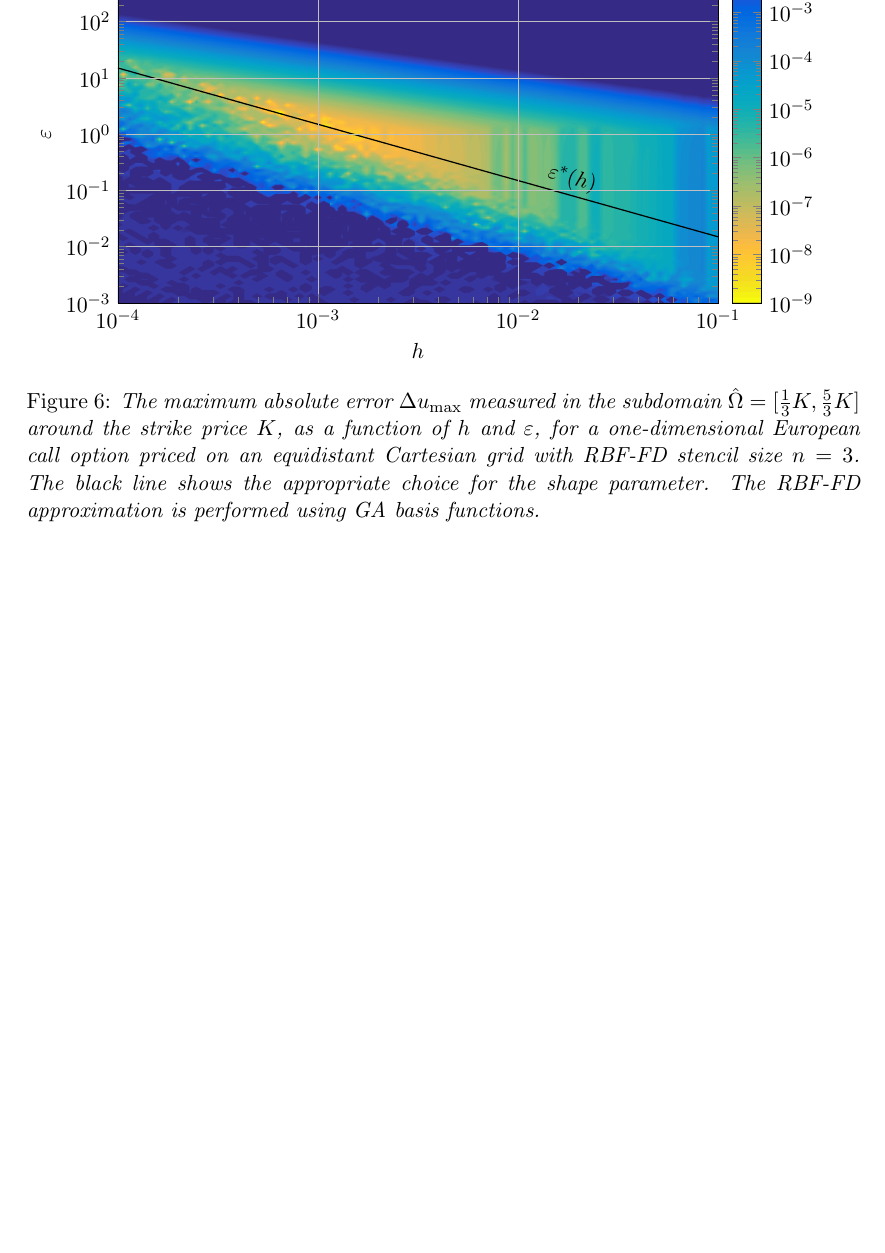
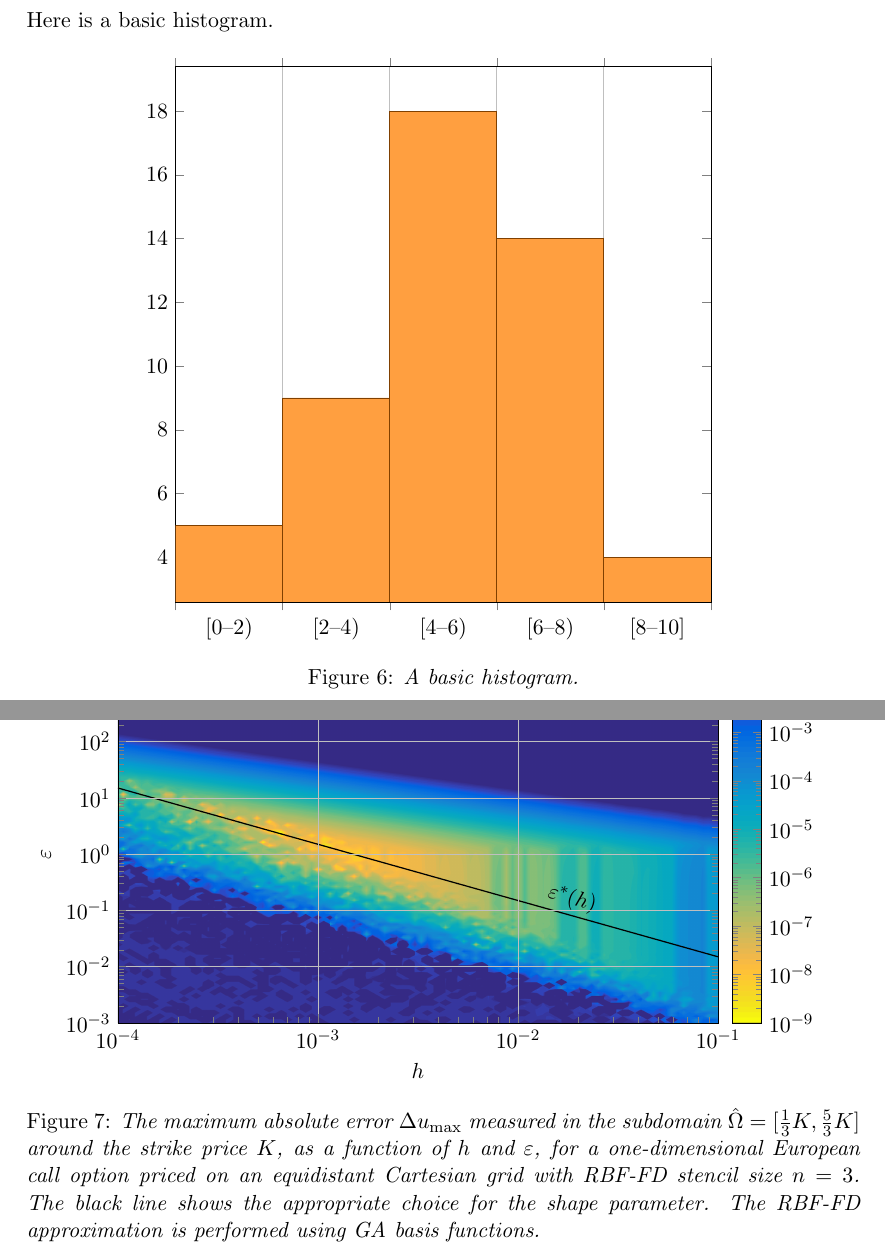
Before and after one commit to boby-milo/ultikz, a LaTeX problem sheet (example.tex, which reads ultikz/histplot_basic.tikz): part of page 6 of 6 before the commit and two parts of pages 6 and 7 of 7 after it, the two joined at a grey line, cut at the place of the change, the shorter picture padded with empty space. Compiled offline with pdfLaTeX.

Commit message:
histogram added

```diff
--- a/example.tex
+++ b/example.tex
@@ -100,6 +100,16 @@ Here is an example of a scatter plot.
 \end{figure}
 
 \newpage
+\section{Histograms}
+Here is a basic histogram.
+\begin{figure}[H]
+\centering
+\input{ultikz/histplot_basic.tikz}\\
+\caption{\emph{A basic histogram.}}
+\label{fig:hist}
+\end{figure}
+
+\newpage
 \section{Embedded Bitmap}
 Color plots are usually not so easy to make in tikz, but they can be easily embedded in TikZ axes as bitmap images.
 \begin{figure}[H]
--- /dev/null
+++ b/ultikz/histplot_basic.tikz
@@ -0,0 +1,76 @@
+\pgfplotsset{
+    overwrite last x tick label/.style={
+        every x tick label/.append style={alias=lasttick},
+        extra description/.append code={
+            \fill [white] (lasttick.north west) ++(0pt,-\pgflinewidth) rectangle (lasttick.south east);
+            \node [anchor=base] at (lasttick.base) {#1};}
+    },
+    overwrite last x tick label/.default={[8--10]} % manually include the last value
+ }
+
+\begin{tikzpicture}[trim axis left, trim axis right, baseline]
+\begin{axis}[
+    width=0.75\textwidth,
+    height=0.75\textwidth,
+    at={(0\textwidth,0\textwidth)},
+    xmin=0,
+    xmax=10,
+    ybar interval,
+    xticklabel=[\pgfmathprintnumber\tick--\pgfmathprintnumber\nexttick),
+    overwrite last x tick label
+]
+    \addplot+ [hist={bins=5}, fill=orange!75, draw=orange!50!black] %specify number of bins and color
+        table [row sep=\\, y index=0]{ %paste your data here
+            1\\
+            2\\
+            0\\
+            0\\
+            3\\
+            2\\
+            3\\
+            3\\
+            3\\
+            3\\
+            4\\
+            5\\
+            5\\
+            5\\
+            5\\
+            5\\
+            5\\
+            5\\
+            5\\
+            5\\
+            5\\
+            5\\
+            5\\
+            5\\
+            5\\
+            5\\
+            5\\
+            7\\
+            7\\
+            7\\
+            7\\
+            7\\
+            7\\
+            7\\
+            7\\
+            7\\
+            7\\
+            7\\
+            7\\
+            0\\
+            10\\
+            7\\
+            10\\
+            9\\
+            8\\
+            7\\
+            3\\
+            2\\
+            1\\
+            4\\
+    };
+\end{axis}
+\end{tikzpicture}
```
Also changed, not shown: example.pdf.
